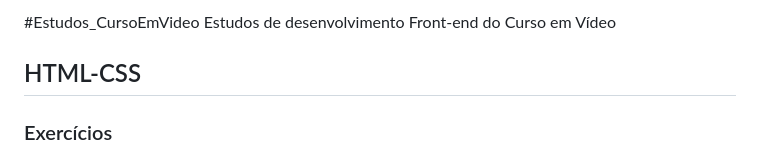
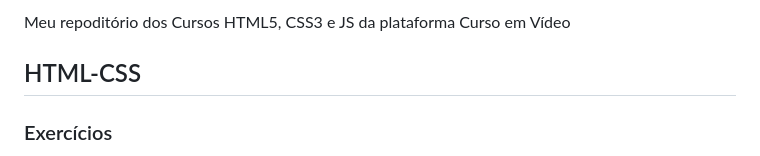
Before and after one commit to ezzysant/Estudos_CursoEmVideo, a Markdown page: README.md, the part around the change. GitHub-like rendering.

Commit message:
Update README.md Títulos
Mudei os titulos

```diff
--- a/README.md
+++ b/README.md
@@ -1,5 +1,4 @@
-#Estudos_CursoEmVideo
-Estudos de desenvolvimento Front-end do Curso em Vídeo
+<p>Meu repoditório dos Cursos HTML5, CSS3 e JS da plataforma Curso em Vídeo<p>
 
 <h2>HTML-CSS</h2>
 
```
